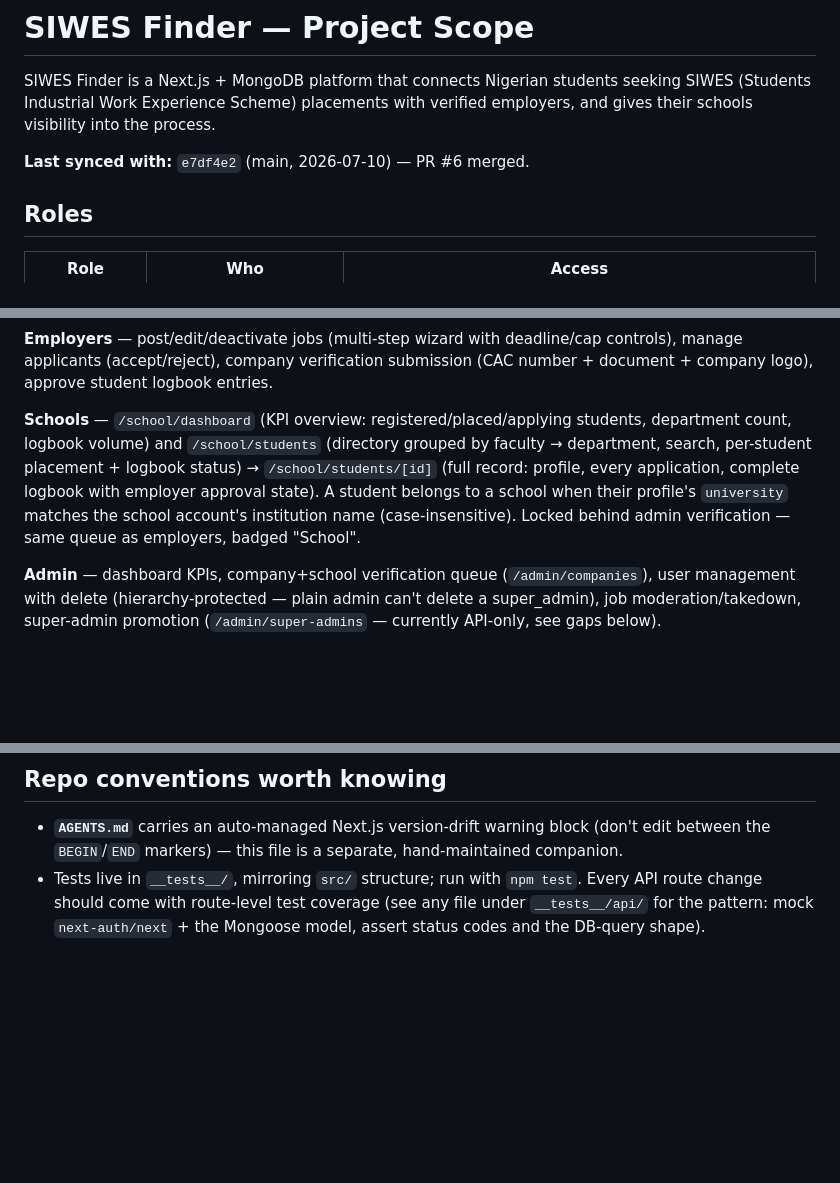
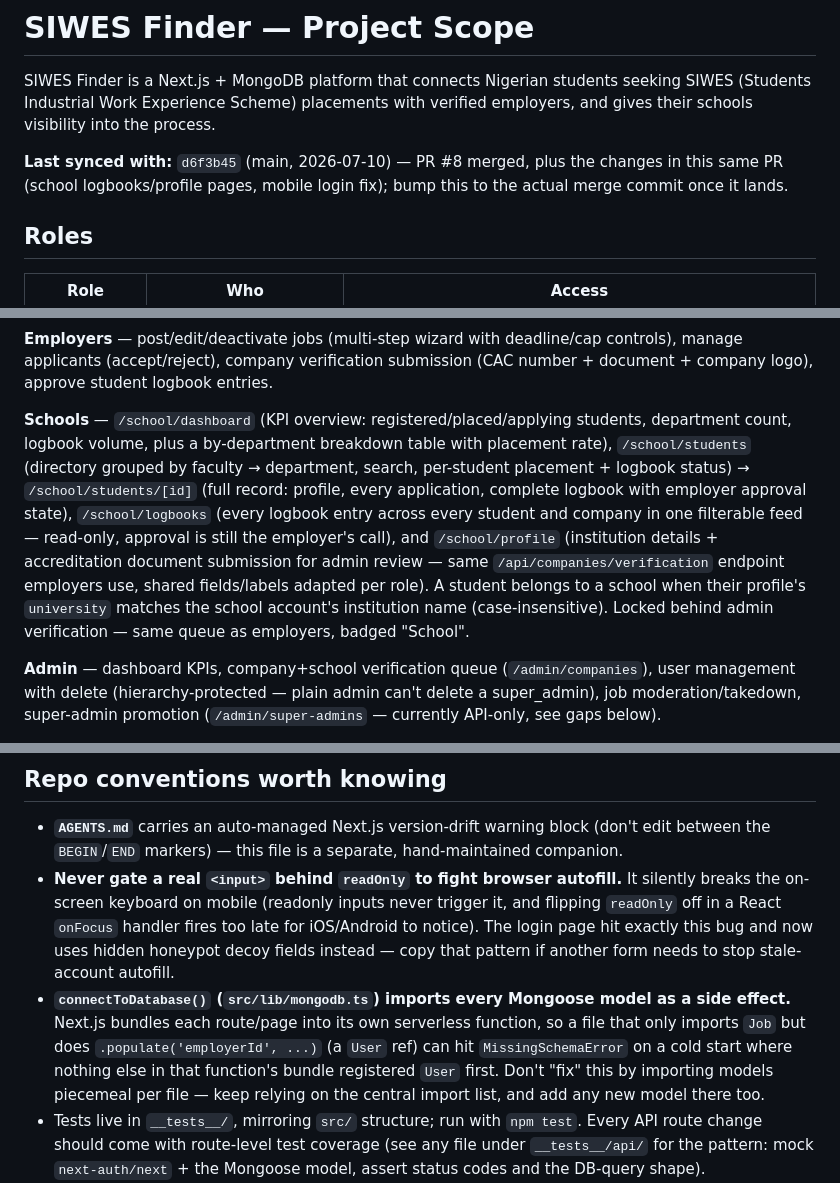
Before and after one commit to Oyebintan/Siwes-Finder, a Markdown page: PROJECT_SCOPE.md, 3 parts joined by grey strips. Drawn GitHub-style; blank space fills up the shorter version.

Commit message:
Sync PROJECT_SCOPE.md with this PR's changes
Per the "update as part of the same PR" convention: documents the new
school Logbooks/Institution profile pages, the by-department dashboard
breakdown, and two gotchas future sessions should know about (the
readOnly-vs-mobile-keyboard trap, and why connectToDatabase() imports every
model as a side effect).

```diff
--- a/PROJECT_SCOPE.md
+++ b/PROJECT_SCOPE.md
@@ -8,7 +8,9 @@ SIWES Finder is a Next.js + MongoDB platform that connects Nigerian students
 seeking SIWES (Students Industrial Work Experience Scheme) placements with
 verified employers, and gives their schools visibility into the process.
 
-**Last synced with:** `e7df4e2` (main, 2026-07-10) — PR #6 merged.
+**Last synced with:** `d6f3b45` (main, 2026-07-10) — PR #8 merged, plus the
+changes in this same PR (school logbooks/profile pages, mobile login fix);
+bump this to the actual merge commit once it lands.
 
 ## Roles
 
@@ -68,13 +70,19 @@ verification submission (CAC number + document + company logo), approve
 student logbook entries.
 
 **Schools** — `/school/dashboard` (KPI overview: registered/placed/applying
-students, department count, logbook volume) and `/school/students`
-(directory grouped by faculty → department, search, per-student placement +
-logbook status) → `/school/students/[id]` (full record: profile, every
-application, complete logbook with employer approval state). A student
-belongs to a school when their profile's `university` matches the school
-account's institution name (case-insensitive). Locked behind admin
-verification — same queue as employers, badged "School".
+students, department count, logbook volume, plus a by-department breakdown
+table with placement rate), `/school/students` (directory grouped by
+faculty → department, search, per-student placement + logbook status) →
+`/school/students/[id]` (full record: profile, every application, complete
+logbook with employer approval state), `/school/logbooks` (every logbook
+entry across every student and company in one filterable feed — read-only,
+approval is still the employer's call), and `/school/profile` (institution
+details + accreditation document submission for admin review — same
+`/api/companies/verification` endpoint employers use, shared fields/labels
+adapted per role). A student belongs to a school when their profile's
+`university` matches the school account's institution name
+(case-insensitive). Locked behind admin verification — same queue as
+employers, badged "School".
 
 **Admin** — dashboard KPIs, company+school verification queue
 (`/admin/companies`), user management with delete (hierarchy-protected —
@@ -134,6 +142,19 @@ connected — don't set by hand), `RESEND_API_KEY` (forgot-password emails).
 - **`AGENTS.md`** carries an auto-managed Next.js version-drift warning block
   (don't edit between the `BEGIN`/`END` markers) — this file is a separate,
   hand-maintained companion.
+- **Never gate a real `<input>` behind `readOnly` to fight browser autofill.**
+  It silently breaks the on-screen keyboard on mobile (readonly inputs never
+  trigger it, and flipping `readOnly` off in a React `onFocus` handler fires
+  too late for iOS/Android to notice). The login page hit exactly this bug
+  and now uses hidden honeypot decoy fields instead — copy that pattern if
+  another form needs to stop stale-account autofill.
+- **`connectToDatabase()` (`src/lib/mongodb.ts`) imports every Mongoose model
+  as a side effect.** Next.js bundles each route/page into its own
+  serverless function, so a file that only imports `Job` but does
+  `.populate('employerId', ...)` (a `User` ref) can hit `MissingSchemaError`
+  on a cold start where nothing else in that function's bundle registered
+  `User` first. Don't "fix" this by importing models piecemeal per file —
+  keep relying on the central import list, and add any new model there too.
 - Tests live in `__tests__/`, mirroring `src/` structure; run with `npm
   test`. Every API route change should come with route-level test coverage
   (see any file under `__tests__/api/` for the pattern: mock
```
